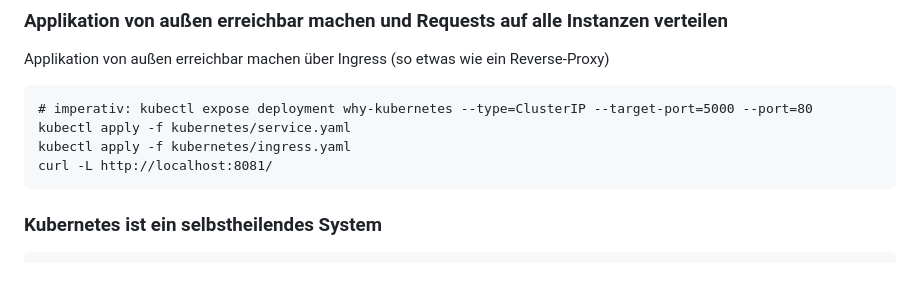
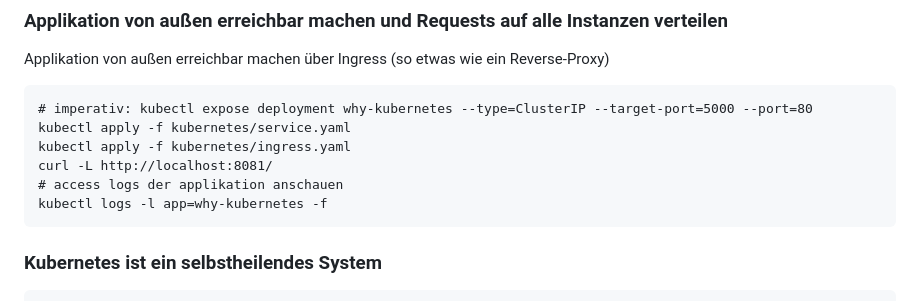
Before and after one commit to nclarcher/suxess-why-why-why, a Markdown page: README.md, the part around the change. Drawn GitHub-style; blank space fills up the shorter version.

Commit message:
access logs kontrollieren

```diff
--- a/README.md
+++ b/README.md
@@ -107,6 +107,8 @@ Applikation von außen erreichbar machen über Ingress (so etwas wie ein Reverse
     kubectl apply -f kubernetes/service.yaml
     kubectl apply -f kubernetes/ingress.yaml
     curl -L http://localhost:8081/
+    # access logs der applikation anschauen
+    kubectl logs -l app=why-kubernetes -f
 
 ### Kubernetes ist ein selbstheilendes System
 
```
